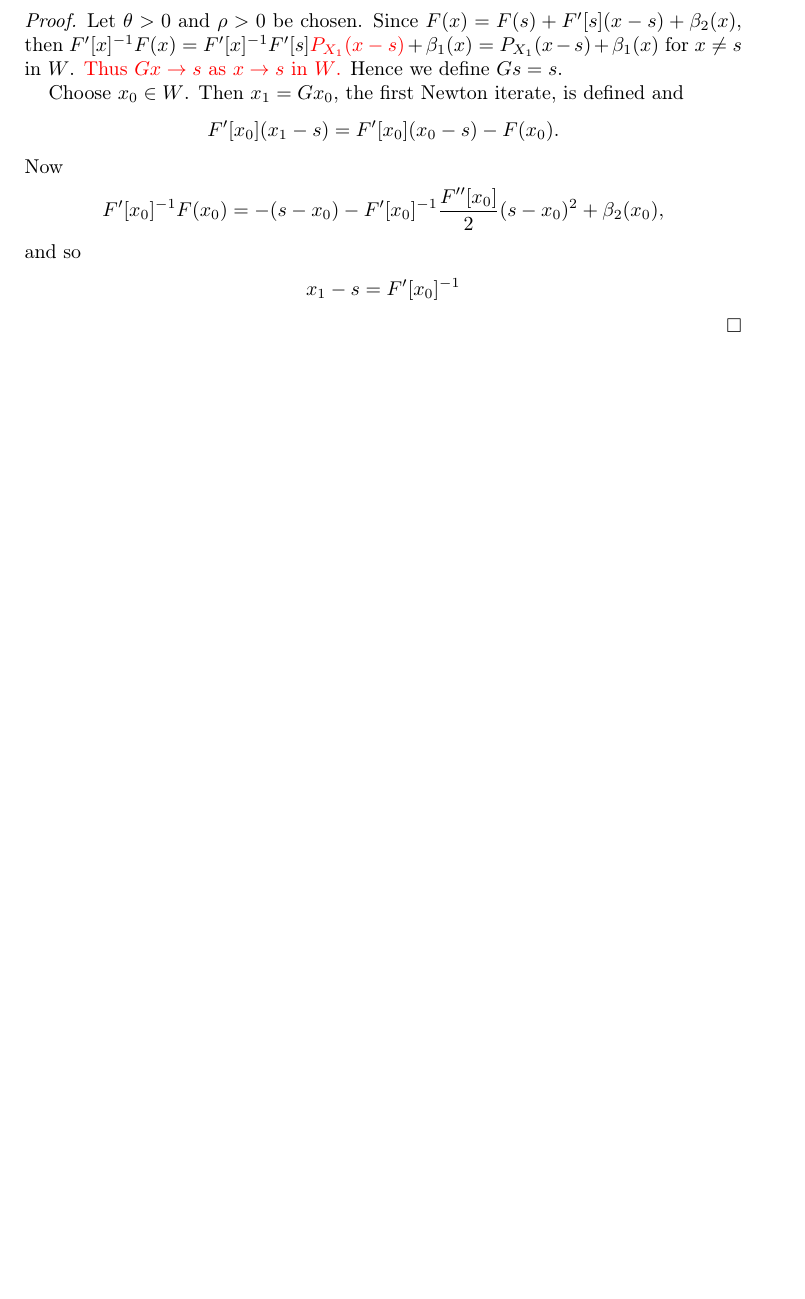
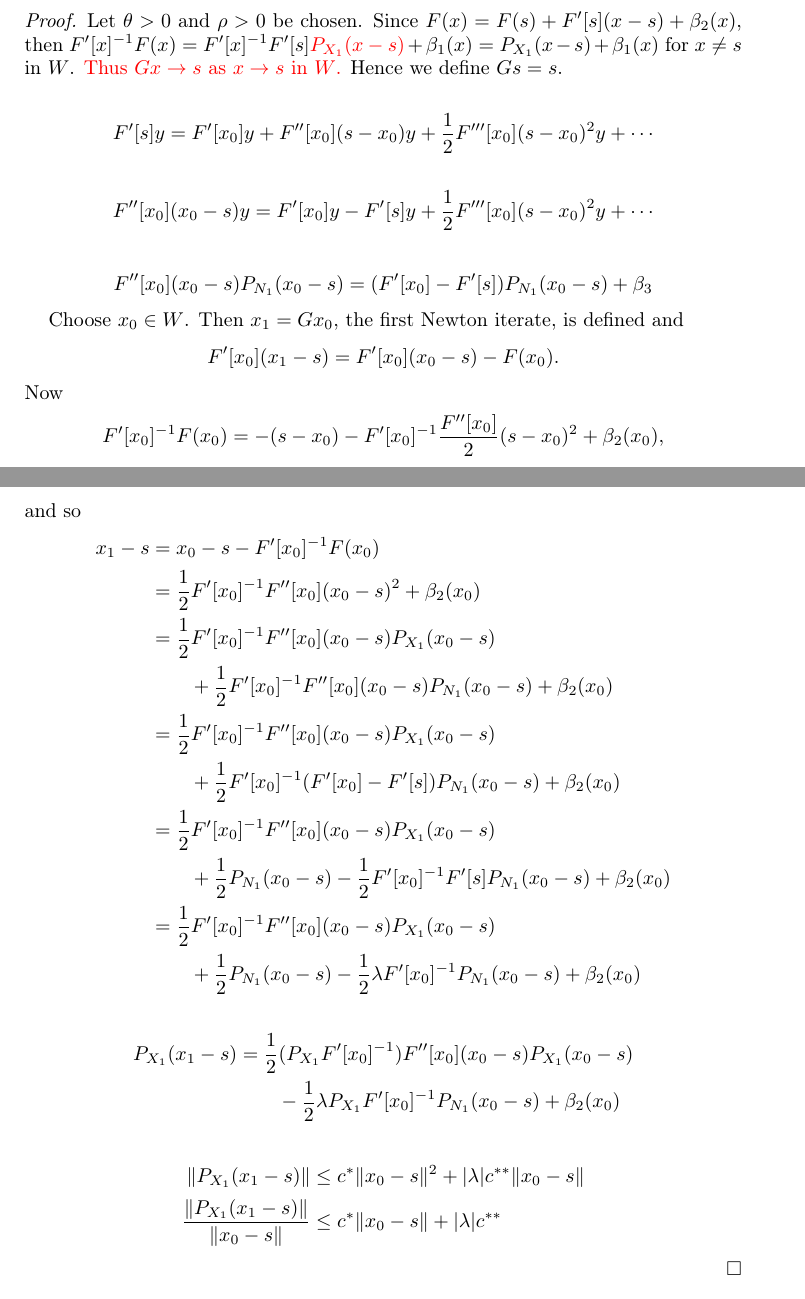
Before and after one commit to saibie/013_AdvancedMPE, a LaTeX paper (AdvMPE.tex): part of page 3 of 6 before the commit and two parts of pages 3 and 4 of 6 after it, the two joined at a grey line, cut so that both start at the same text, the shorter picture padded with empty space. Compiled offline with pdfLaTeX.

Commit message:
AutoPush

```diff
--- a/AdvMPE.tex
+++ b/AdvMPE.tex
@@ -1183,6 +1183,18 @@ and $\N_{0}$ is used as $\N \cup \{0\}$ because the Frobenius norm and $\N_{0}$
 	{\color{red} Thus $Gx \rightarrow s$ as $x \rightarrow s$ in $W$.}
 	Hence we define $Gs = s$.
 
+	\begin{align*}
+		F'[s]y &= F'[x_{0}]y + F''[x_{0}](s - x_{0})y + \frac12 F'''[x_{0}](s - x_{0})^{2}y + \cdots
+	\end{align*}
+
+	\begin{align*}
+	F''[x_{0}](x_{0} - s)y &= F'[x_{0}]y - F'[s]y + \frac12 F'''[x_{0}](s - x_{0})^{2}y + \cdots
+	\end{align*}
+
+	\begin{align*}
+	F''[x_{0}](x_{0} - s)P_{N_{1}}(x_{0} - s) &= (F'[x_{0}] - F'[s])P_{N_{1}}(x_{0} - s) + \beta_{3}
+	\end{align*}
+
 	Choose $x_{0} \in W$.
 	Then $x_{1} = Gx_{0}$, the first Newton iterate, is defined and
 	\begin{equation*}
@@ -1194,7 +1206,26 @@ and $\N_{0}$ is used as $\N \cup \{0\}$ because the Frobenius norm and $\N_{0}$
 	\end{equation*}
 	and so
 	\begin{align*}
-		x_{1} - s &= F'[x_{0}]^{-1}
+		x_{1} - s &= x_{0} - s - F'[x_{0}]^{-1}F(x_{0}) \\
+		&= \frac12 F'[x_{0}]^{-1}F''[x_{0}](x_{0} - s)^{2} + \beta_{2}(x_{0}) \\
+		&= \frac12 F'[x_{0}]^{-1}F''[x_{0}](x_{0} - s)P_{X_{1}}(x_{0} - s) \\
+		&\qquad + \frac12 F'[x_{0}]^{-1}F''[x_{0}](x_{0} - s)P_{N_{1}}(x_{0} - s) + \beta_{2}(x_{0}) \\
+		&= \frac12 F'[x_{0}]^{-1}F''[x_{0}](x_{0} - s)P_{X_{1}}(x_{0} - s) \\
+		&\qquad + \frac12 F'[x_{0}]^{-1}(F'[x_{0}] - F'[s])P_{N_{1}}(x_{0} - s) + \beta_{2}(x_{0}) \\
+		&= \frac12 F'[x_{0}]^{-1}F''[x_{0}](x_{0} - s)P_{X_{1}}(x_{0} - s) \\
+		&\qquad + \frac12 P_{N_{1}}(x_{0} - s) - \frac12 F'[x_{0}]^{-1}F'[s]P_{N_{1}}(x_{0} - s) + \beta_{2}(x_{0}) \\
+		&= \frac12 F'[x_{0}]^{-1}F''[x_{0}](x_{0} - s)P_{X_{1}}(x_{0} - s) \\
+		&\qquad + \frac12 P_{N_{1}}(x_{0} - s) - \frac12 \l F'[x_{0}]^{-1}P_{N_{1}}(x_{0} - s) + \beta_{2}(x_{0})
+	\end{align*}
+
+	\begin{align*}
+		P_{X_{1}}(x_{1} - s) &= \frac12 (P_{X_{1}}F'[x_{0}]^{-1})F''[x_{0}](x_{0} - s)P_{X_{1}}(x_{0} - s) \\
+		&\qquad - \frac12 \l P_{X_{1}}F'[x_{0}]^{-1}P_{N_{1}}(x_{0} - s) + \beta_{2}(x_{0})
+	\end{align*}
+
+	\begin{align*}
+	\|P_{X_{1}}(x_{1} - s)\| &\leq c^*\|x_{0} - s\|^{2} + |\l|c^{**}\|x_{0} - s\| \\
+	\dfrac{\|P_{X_{1}}(x_{1} - s)\|}{\|x_{0} - s\|} & \leq c^{*}\|x_{0} - s\| + |\l|c^{**}
 	\end{align*}
 \end{proof}
 
```
Also changed, not shown: AdvMPE.pdf, 3 other files.
